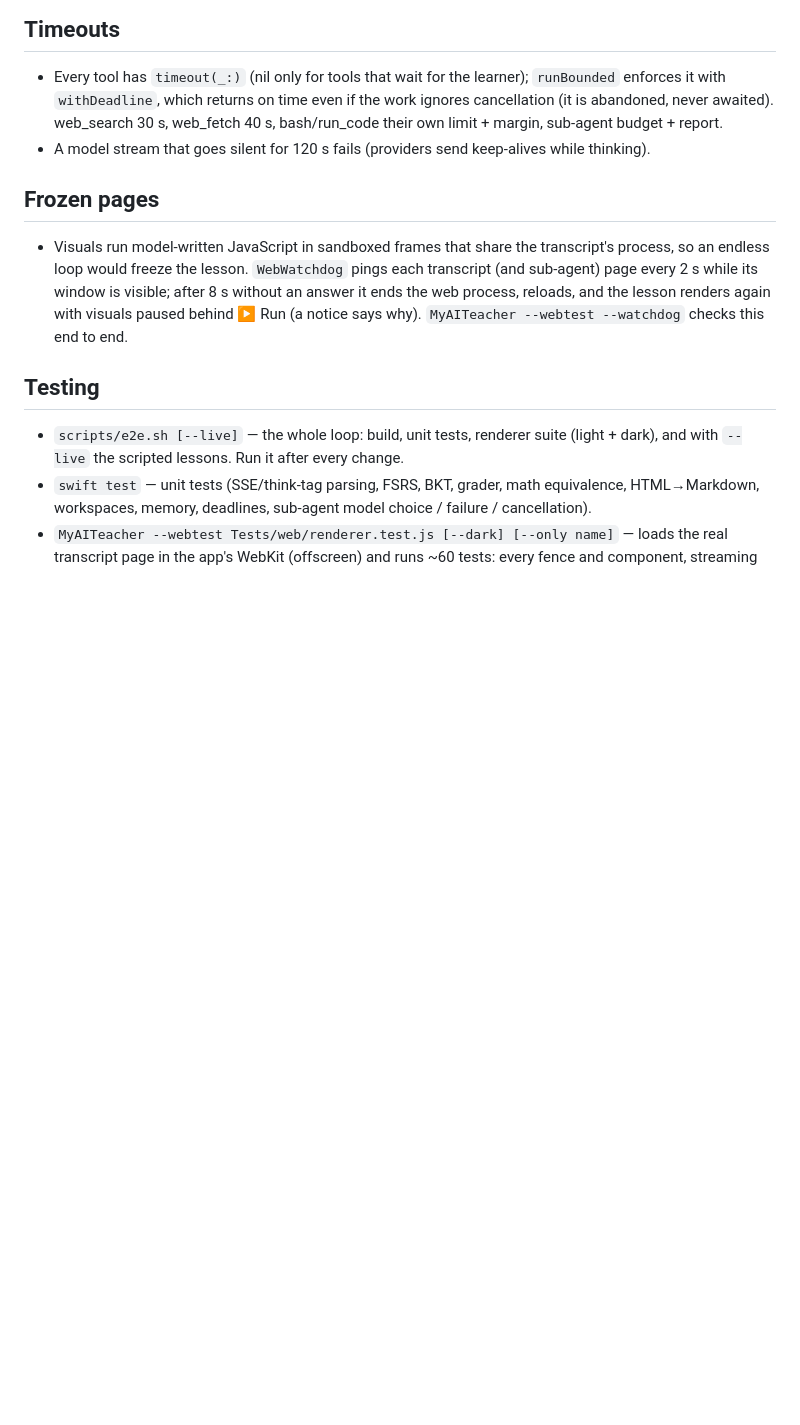
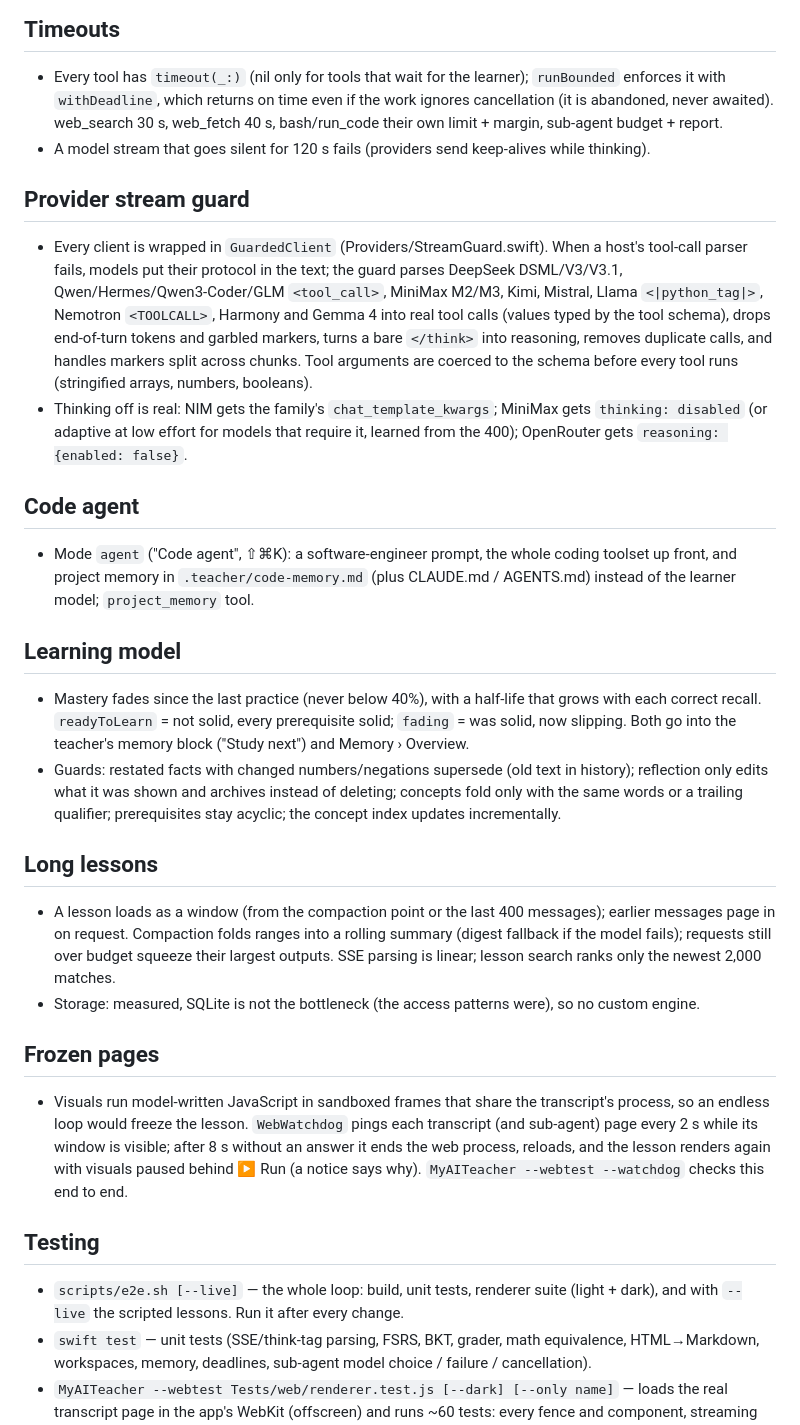
Before and after one commit to saqlain5544/my-ai-teacher, a Markdown page: ARCHITECTURE.md, the part around the change. Rendered like a GitHub page; blank space fills up the shorter version.

Commit message:
Docs: stream guard, code agent, learning model, long lessons
Co-Authored-By: Claude Opus 5.5 <noreply@anthropic.com>

```diff
--- a/ARCHITECTURE.md
+++ b/ARCHITECTURE.md
@@ -123,6 +123,34 @@ Neural Engine/CPU; read-only tools run in parallel; telemetry writes on a backgr
   web_search 30 s, web_fetch 40 s, bash/run_code their own limit + margin, sub-agent budget + report.
 * A model stream that goes silent for 120 s fails (providers send keep-alives while thinking).
 
+## Provider stream guard
+* Every client is wrapped in `GuardedClient` (Providers/StreamGuard.swift). When a host's tool-call parser fails, models
+  put their protocol in the text; the guard parses DeepSeek DSML/V3/V3.1, Qwen/Hermes/Qwen3-Coder/GLM `<tool_call>`,
+  MiniMax M2/M3, Kimi, Mistral, Llama `<|python_tag|>`, Nemotron `<TOOLCALL>`, Harmony and Gemma 4 into real tool calls
+  (values typed by the tool schema), drops end-of-turn tokens and garbled markers, turns a bare `</think>` into
+  reasoning, removes duplicate calls, and handles markers split across chunks. Tool arguments are coerced to the schema
+  before every tool runs (stringified arrays, numbers, booleans).
+* Thinking off is real: NIM gets the family's `chat_template_kwargs`; MiniMax gets `thinking: disabled` (or adaptive at
+  low effort for models that require it, learned from the 400); OpenRouter gets `reasoning: {enabled: false}`.
+
+## Code agent
+* Mode `agent` ("Code agent", ⇧⌘K): a software-engineer prompt, the whole coding toolset up front, and project memory
+  in `.teacher/code-memory.md` (plus CLAUDE.md / AGENTS.md) instead of the learner model; `project_memory` tool.
+
+## Learning model
+* Mastery fades since the last practice (never below 40%), with a half-life that grows with each correct recall.
+  `readyToLearn` = not solid, every prerequisite solid; `fading` = was solid, now slipping. Both go into the teacher's
+  memory block ("Study next") and Memory › Overview.
+* Guards: restated facts with changed numbers/negations supersede (old text in history); reflection only edits what it
+  was shown and archives instead of deleting; concepts fold only with the same words or a trailing qualifier;
+  prerequisites stay acyclic; the concept index updates incrementally.
+
+## Long lessons
+* A lesson loads as a window (from the compaction point or the last 400 messages); earlier messages page in on request.
+  Compaction folds ranges into a rolling summary (digest fallback if the model fails); requests still over budget
+  squeeze their largest outputs. SSE parsing is linear; lesson search ranks only the newest 2,000 matches.
+* Storage: measured, SQLite is not the bottleneck (the access patterns were), so no custom engine.
+
 ## Frozen pages
 * Visuals run model-written JavaScript in sandboxed frames that share the transcript's process, so an endless loop
   would freeze the lesson. `WebWatchdog` pings each transcript (and sub-agent) page every 2 s while its window is
```
